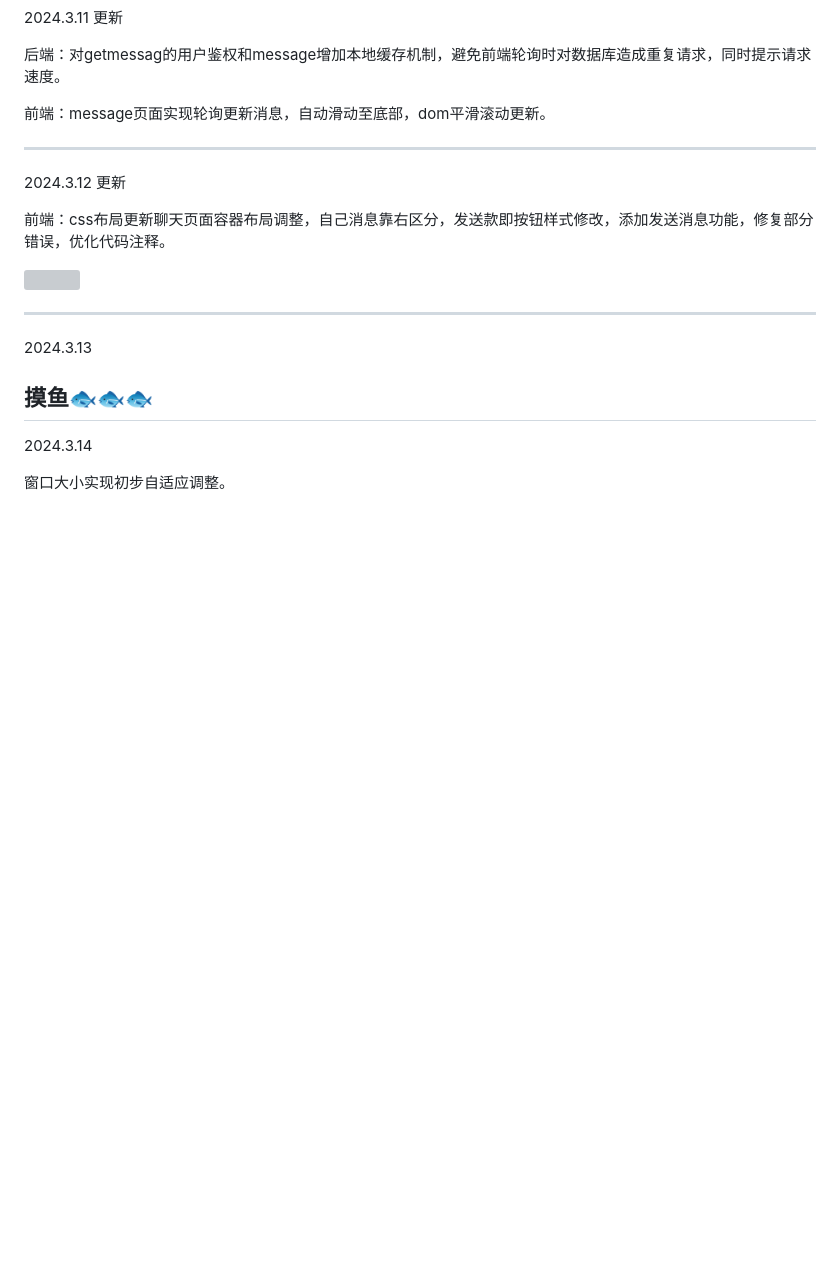
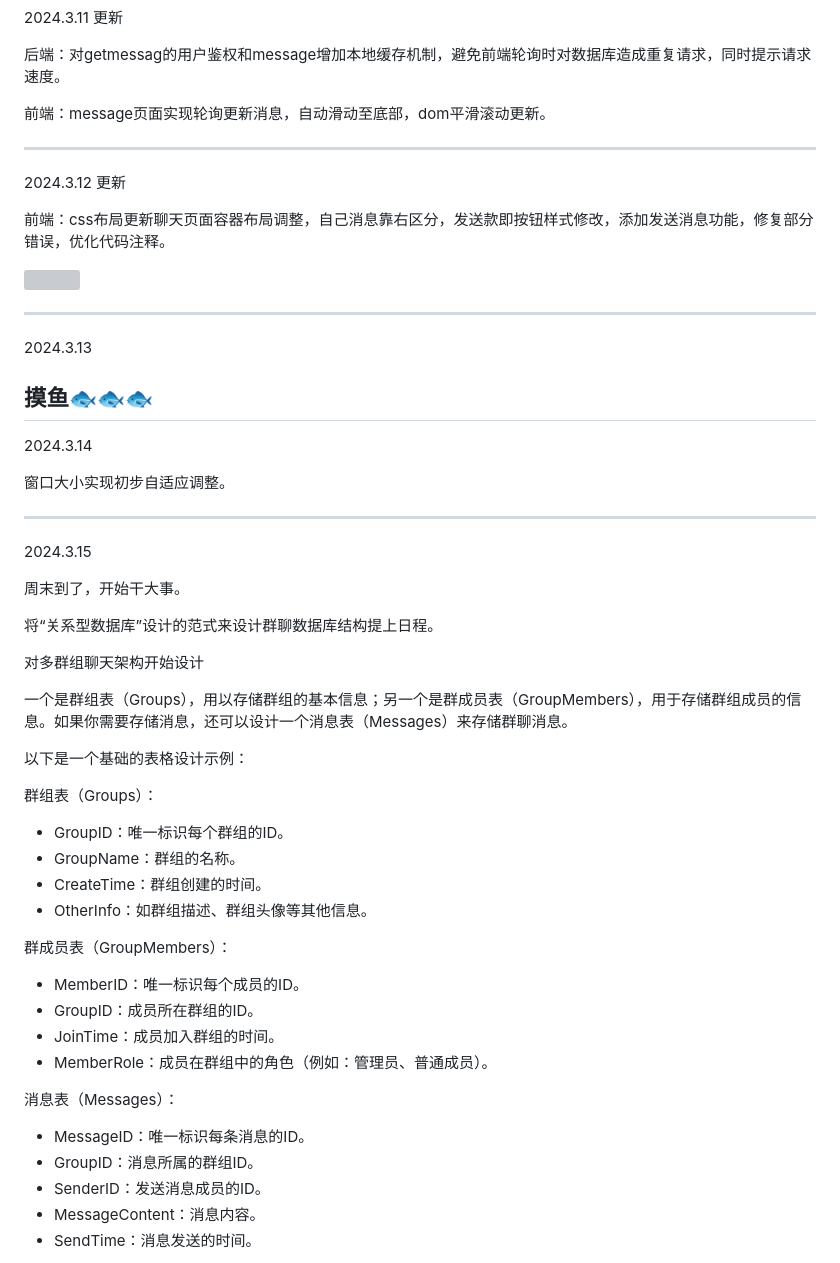
Before and after one commit to 51hhh/chat_server, a Markdown page: README.md, the part around the change printed below. GitHub-like rendering; blank space fills up the shorter version; grey boxes are pictures that could not be loaded.

```diff
--- a/README.md
+++ b/README.md
@@ -88,3 +88,36 @@ https://apifox.com/apidoc/shared-135607bc-4296-40dd-9835-4129ab657c38
 2024.3.14
 
 窗口大小实现初步自适应调整。
+
+----------------------------------------------------------
+2024.3.15
+
+周末到了，开始干大事。
+
+将“关系型数据库”设计的范式来设计群聊数据库结构提上日程。
+
+对多群组聊天架构开始设计
+
+一个是群组表（Groups），用以存储群组的基本信息；另一个是群成员表（GroupMembers），用于存储群组成员的信息。如果你需要存储消息，还可以设计一个消息表（Messages）来存储群聊消息。
+
+以下是一个基础的表格设计示例：
+
+群组表（Groups）：
+- GroupID：唯一标识每个群组的ID。
+- GroupName：群组的名称。
+- CreateTime：群组创建的时间。
+- OtherInfo：如群组描述、群组头像等其他信息。
+
+群成员表（GroupMembers）：
+- MemberID：唯一标识每个成员的ID。
+- GroupID：成员所在群组的ID。
+- JoinTime：成员加入群组的时间。
+- MemberRole：成员在群组中的角色（例如：管理员、普通成员）。
+
+消息表（Messages）：
+- MessageID：唯一标识每条消息的ID。
+- GroupID：消息所属的群组ID。
+- SenderID：发送消息成员的ID。
+- MessageContent：消息内容。
+- SendTime：消息发送的时间。
+
```
Also changed, not shown: other parts of README.md (+4 -0 lines).
